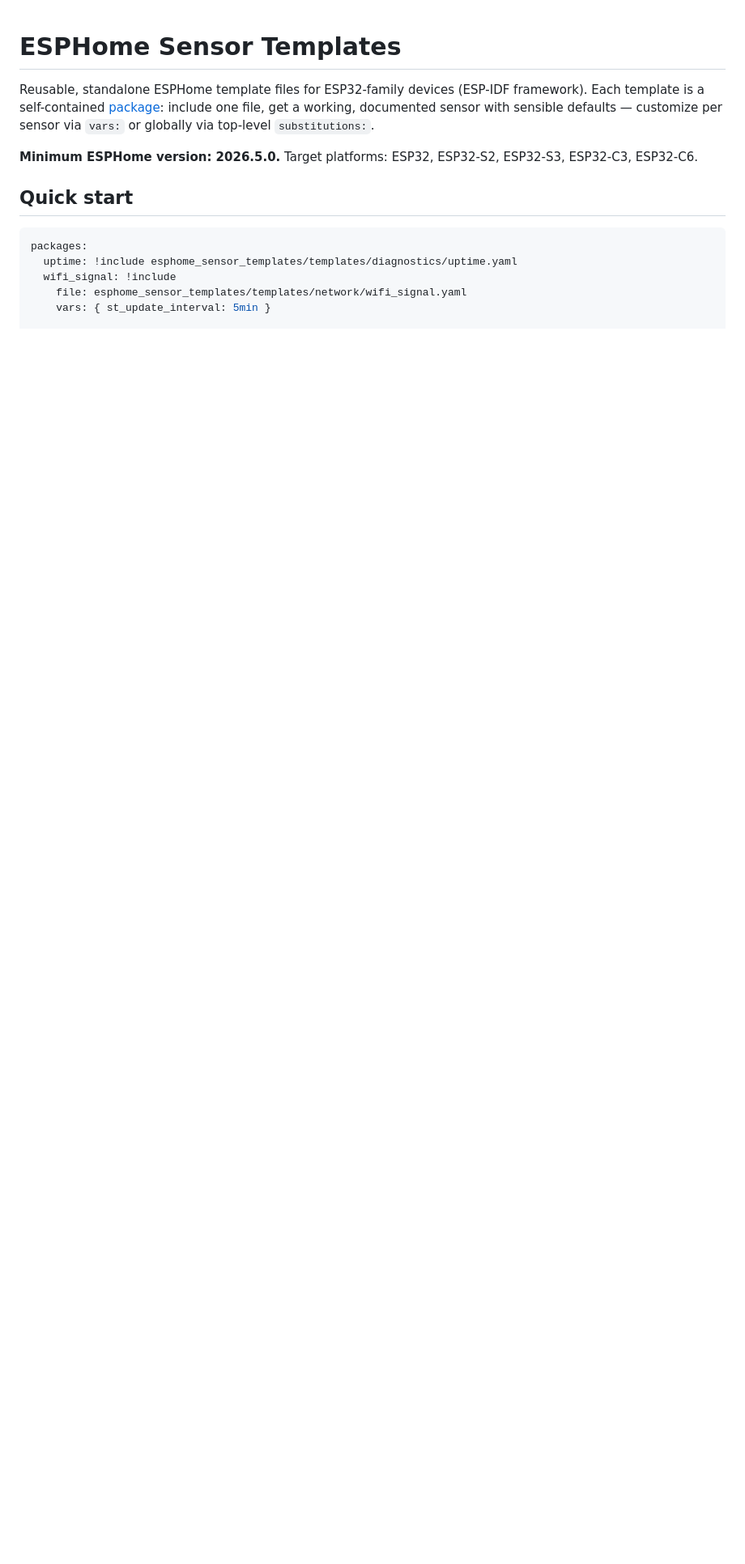
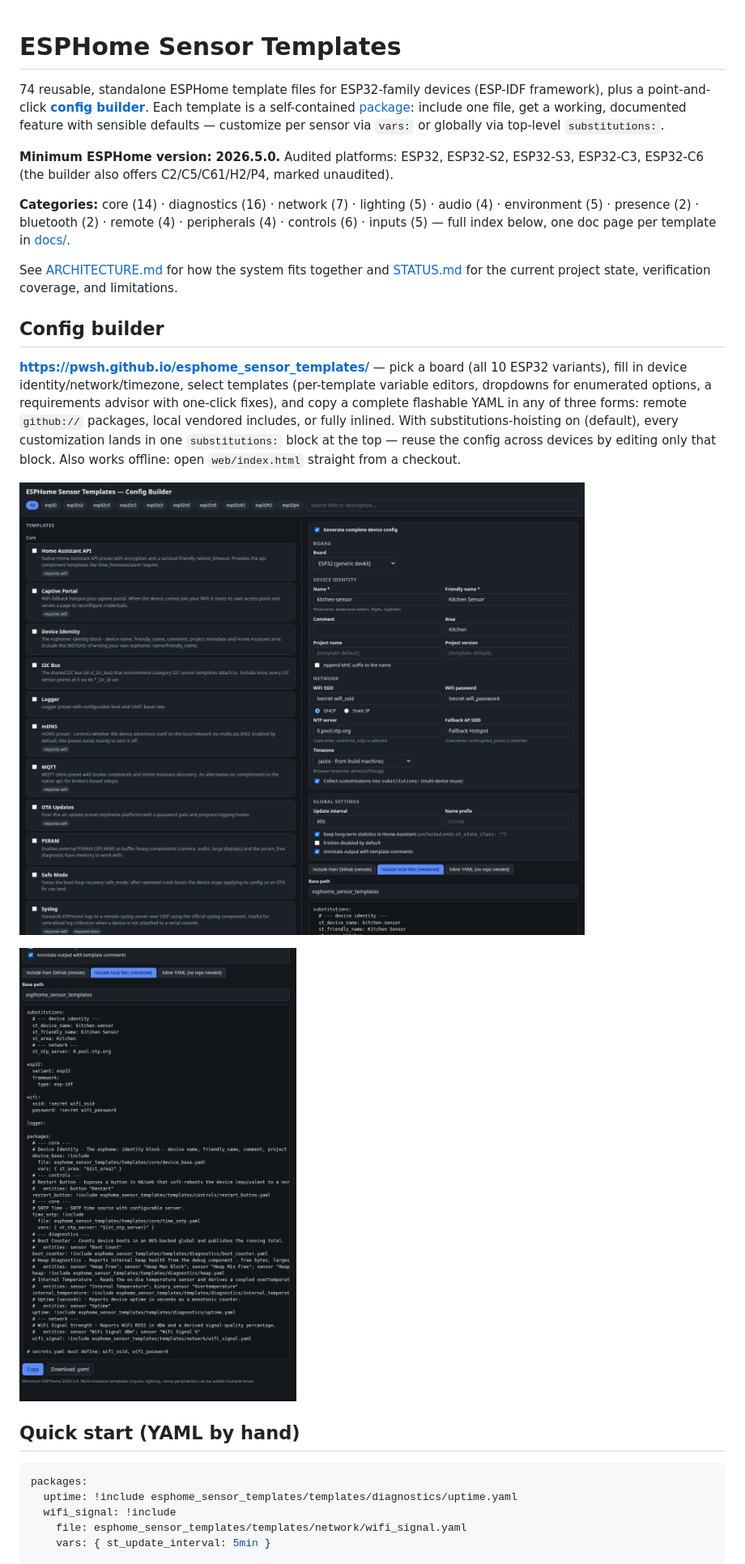
Before and after one commit to pwsh/esphome_sensor_templates, a Markdown page: README.md, the part around one of its changes. Shown at 81% size. Drawn GitHub-style; pictures changed too: docs/images/builder-output.png (added), docs/images/builder.png (added); blank space fills up the shorter version.

````diff
--- a/README.md
+++ b/README.md
@@ -1,13 +1,36 @@
 # ESPHome Sensor Templates
 
-Reusable, standalone ESPHome template files for ESP32-family devices (ESP-IDF framework).
+74 reusable, standalone ESPHome template files for ESP32-family devices (ESP-IDF framework),
+plus a point-and-click **[config builder](https://pwsh.github.io/esphome_sensor_templates/)**.
 Each template is a self-contained [package](https://esphome.io/components/packages/): include one
-file, get a working, documented sensor with sensible defaults — customize per sensor via
+file, get a working, documented feature with sensible defaults — customize per sensor via
 `vars:` or globally via top-level `substitutions:`.
 
-**Minimum ESPHome version: 2026.5.0.** Target platforms: ESP32, ESP32-S2, ESP32-S3, ESP32-C3, ESP32-C6.
+**Minimum ESPHome version: 2026.5.0.** Audited platforms: ESP32, ESP32-S2, ESP32-S3, ESP32-C3,
+ESP32-C6 (the builder also offers C2/C5/C61/H2/P4, marked unaudited).
 
-## Quick start
+**Categories:** core (14) · diagnostics (16) · network (7) · lighting (5) · audio (4) ·
+environment (5) · presence (2) · bluetooth (2) · remote (4) · peripherals (4) · controls (6) ·
+inputs (5) — full index below, one doc page per template in [docs/](docs/).
+
+See [ARCHITECTURE.md](ARCHITECTURE.md) for how the system fits together and
+[STATUS.md](STATUS.md) for the current project state, verification coverage, and limitations.
+
+## Config builder
+
+**<https://pwsh.github.io/esphome_sensor_templates/>** — pick a board (all 10 ESP32 variants),
+fill in device identity/network/timezone, select templates (per-template variable editors,
+dropdowns for enumerated options, a requirements advisor with one-click fixes), and copy a
+complete flashable YAML in any of three forms: remote `github://` packages, local vendored
+includes, or fully inlined. With substitutions-hoisting on (default), every customization lands
+in one `substitutions:` block at the top — reuse the config across devices by editing only that
+block. Also works offline: open `web/index.html` straight from a checkout.
+
+![Config builder](docs/images/builder.png)
+
+![Generated output: annotations, hoisted substitutions, secrets checklist](docs/images/builder-output.png)
+
+## Quick start (YAML by hand)
 
 ```yaml
 packages:
````
Also changed, not shown: other parts of README.md (+19 -3 lines), ARCHITECTURE.md (added, +124 -0 lines), STATUS.md (added, +65 -0 lines).
